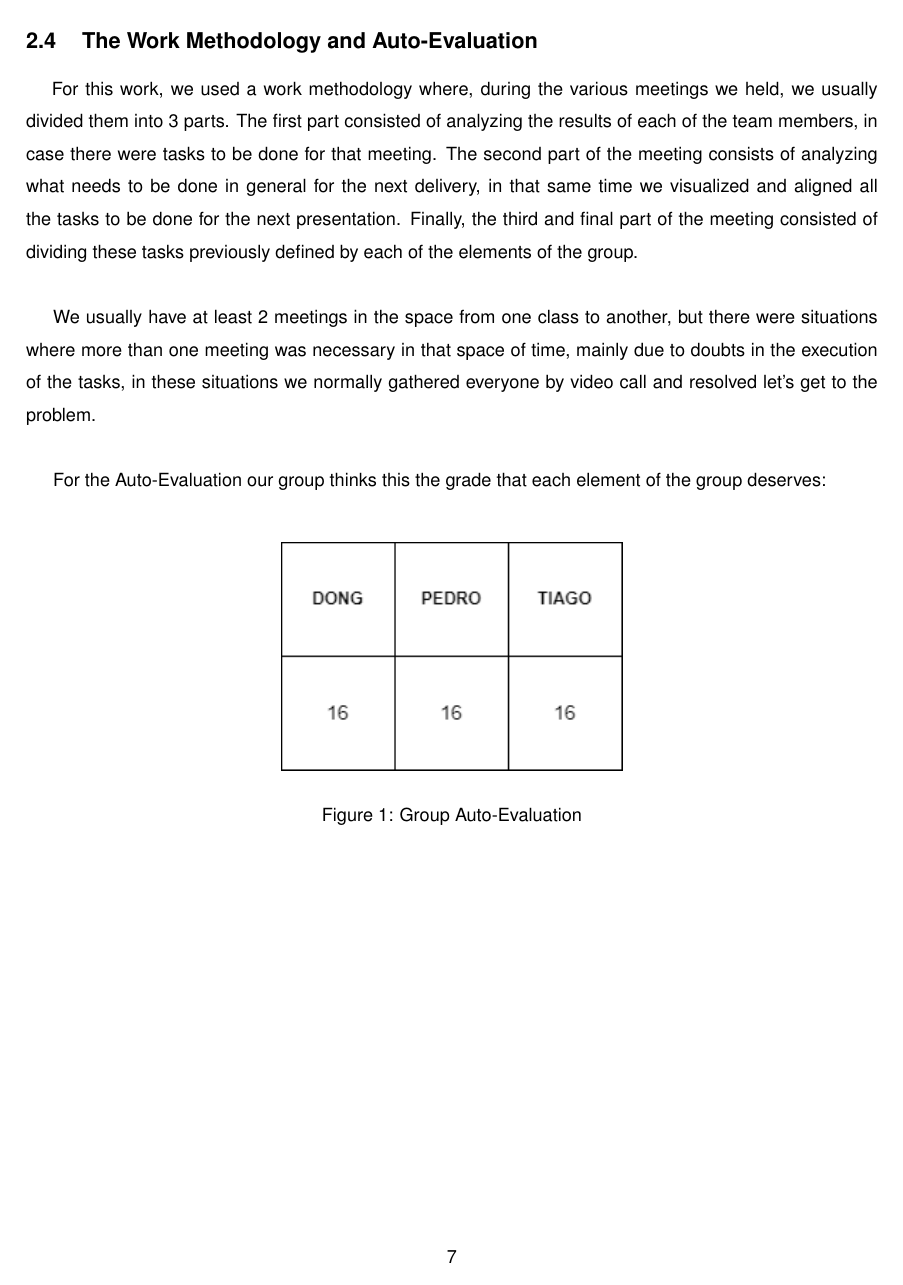
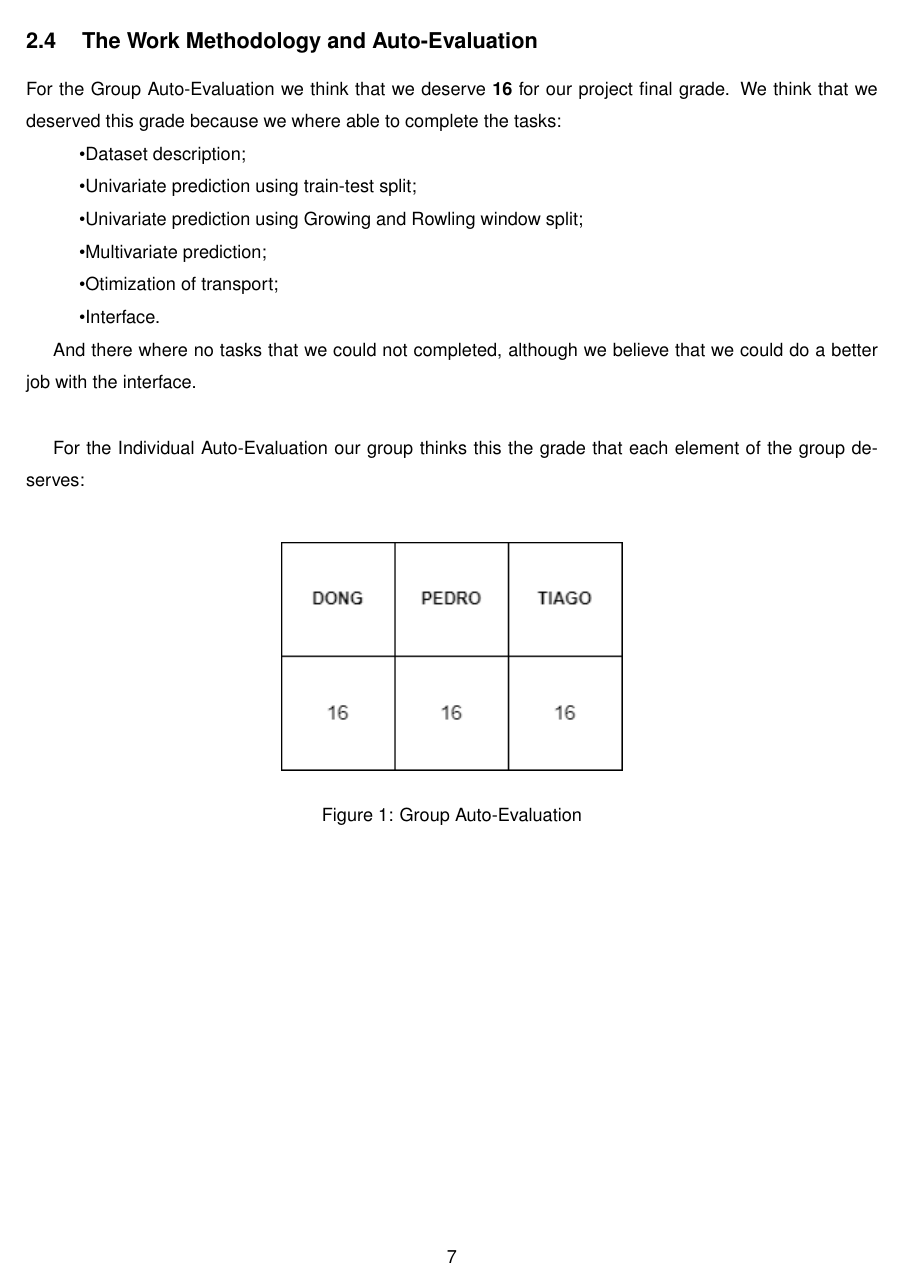
Before and after one commit to Dong-Xuyong/TIAPOSE, a LaTeX document (Doc/main.tex, which reads Doc/02-Execucao do Projeto/0214-AutoEvaluation.tex): page 7 of 22. Compiled offline with pdfLaTeX.

Commit message:
Add files via upload

```diff
--- a/Doc/02-Execucao do Projeto/0214-AutoEvaluation.tex
+++ b/Doc/02-Execucao do Projeto/0214-AutoEvaluation.tex
@@ -1,12 +1,23 @@
 \newpage
 
 \subsection{The Work Methodology and Auto-Evaluation}
+For the Group Auto-Evaluation we think that we deserve {\bfseries 16} for our project final grade. We think that we deserved this grade because we where able to complete the tasks:
 
-\quad For this work, we used a work methodology where, during the various meetings we held, we usually divided them into 3 parts. The first part consisted of analyzing the results of each of the team members, in case there were tasks to be done for that meeting. The second part of the meeting consists of analyzing what needs to be done in general for the next delivery, in that same time we visualized and aligned all the tasks to be done for the next presentation. Finally, the third and final part of the meeting consisted of dividing these tasks previously defined by each of the elements of the group.\\
+\quad \textbullet Dataset description;
 
-We usually have at least 2 meetings in the space from one class to another, but there were situations where more than one meeting was necessary in that space of time, mainly due to doubts in the execution of the tasks, in these situations we normally gathered everyone by video call and resolved let's get to the problem. \\
+\quad \textbullet Univariate prediction using train-test split;
 
-For the Auto-Evaluation our group thinks this the grade that each element of the group deserves:
+\quad \textbullet Univariate prediction using Growing and Rowling window split;
+
+\quad \textbullet Multivariate prediction;
+
+\quad \textbullet Otimization of transport;
+
+\quad \textbullet Interface.
+
+And there where no tasks that we could not completed, although we believe that we could do a better job with the interface.\\
+
+For the Individual Auto-Evaluation our group thinks this the grade that each element of the group deserves:
 \\
 \begin{figure}[H]
     \centering
```
Also changed, not shown: Doc/02-Execucao do Projeto/021-Intro.tex (+4 -1 lines), Doc/main.pdf, 3 other files.
